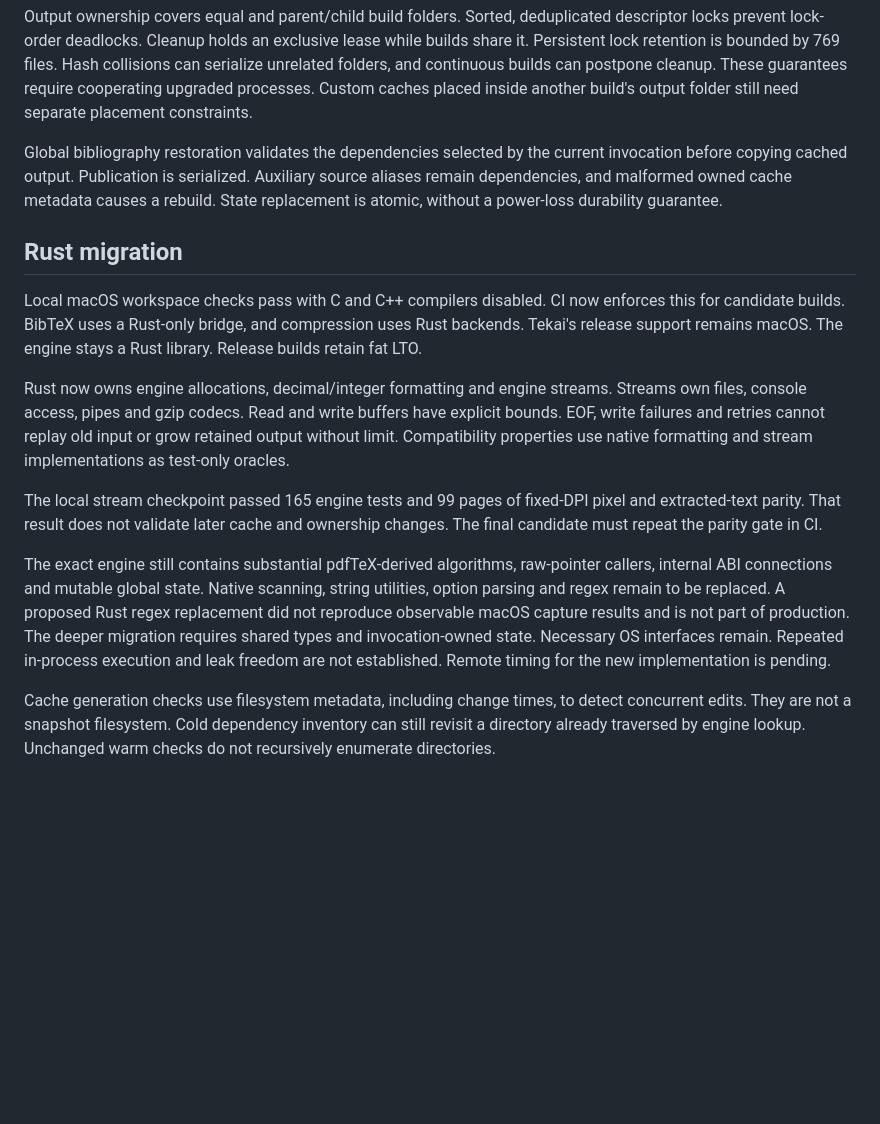
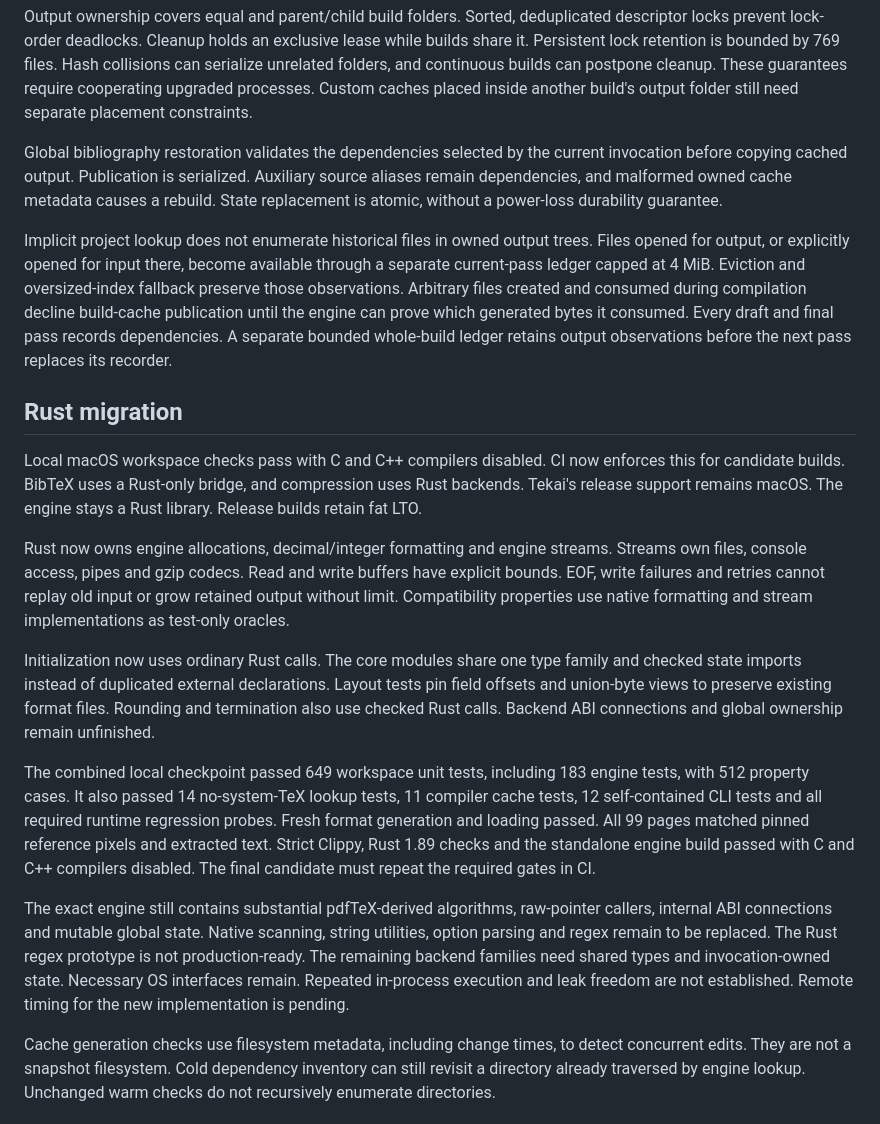
Before and after one commit to NicoNekoru/tekai, a Markdown page: docs/performance-audit.md, the part around the change. Drawn GitHub-style; blank space fills up the shorter version.

Commit message:
Record verified Rust core and generated-input checkpoints

```diff
--- a/docs/performance-audit.md
+++ b/docs/performance-audit.md
@@ -51,6 +51,15 @@ Auxiliary source aliases remain dependencies, and malformed owned cache metadata
 causes a rebuild. State replacement is atomic, without a power-loss durability
 guarantee.
 
+Implicit project lookup does not enumerate historical files in owned output
+trees. Files opened for output, or explicitly opened for input there, become
+available through a separate current-pass ledger capped at 4 MiB. Eviction and
+oversized-index fallback preserve those observations. Arbitrary files created
+and consumed during compilation decline build-cache publication until the
+engine can prove which generated bytes it consumed. Every draft and final pass
+records dependencies. A separate bounded whole-build ledger retains output
+observations before the next pass replaces its recorder.
+
 ## Rust migration
 
 Local macOS workspace checks pass with C and C++ compilers disabled. CI now
@@ -64,18 +73,27 @@ have explicit bounds. EOF, write failures and retries cannot replay old input or
 grow retained output without limit. Compatibility properties use native
 formatting and stream implementations as test-only oracles.
 
-The local stream checkpoint passed 165 engine tests and 99 pages of fixed-DPI
-pixel and extracted-text parity. That result does not validate later cache and
-ownership changes. The final candidate must repeat the parity gate in CI.
+Initialization now uses ordinary Rust calls. The core modules share one type
+family and checked state imports instead of duplicated external declarations.
+Layout tests pin field offsets and union-byte views to preserve existing format
+files. Rounding and termination also use checked Rust calls. Backend ABI
+connections and global ownership remain unfinished.
+
+The combined local checkpoint passed 649 workspace unit tests, including 183
+engine tests, with 512 property cases. It also passed 14 no-system-TeX lookup
+tests, 11 compiler cache tests, 12 self-contained CLI tests and all required
+runtime regression probes. Fresh format generation and loading passed. All 99
+pages matched pinned reference pixels and extracted text. Strict Clippy,
+Rust 1.89 checks and the standalone engine build passed with C and C++ compilers
+disabled. The final candidate must repeat the required gates in CI.
 
 The exact engine still contains substantial pdfTeX-derived algorithms,
 raw-pointer callers, internal ABI connections and mutable global state. Native
 scanning, string utilities, option parsing and regex remain to be replaced.
-A proposed Rust regex replacement did not reproduce observable macOS capture
-results and is not part of production. The deeper migration requires shared types
-and invocation-owned state. Necessary OS interfaces remain. Repeated in-process
-execution and leak freedom are not established. Remote timing for the new
-implementation is pending.
+The Rust regex prototype is not production-ready. The remaining backend families
+need shared types and invocation-owned state. Necessary OS interfaces remain.
+Repeated in-process execution and leak freedom are not established. Remote
+timing for the new implementation is pending.
 
 Cache generation checks use filesystem metadata, including change times, to
 detect concurrent edits. They are not a snapshot filesystem. Cold dependency
```
Also changed, not shown: CHANGELOG.md (+8 -0 lines).
